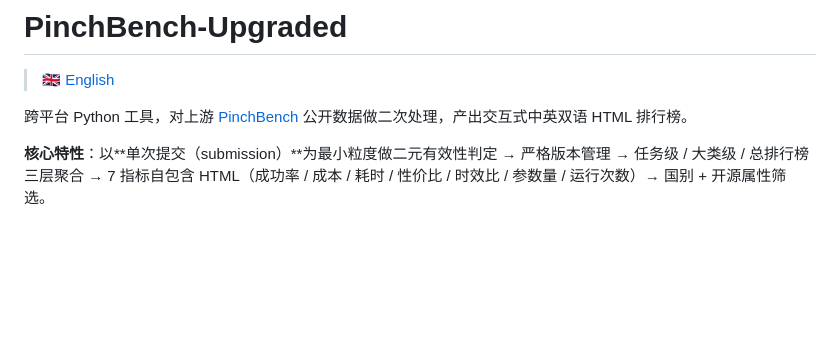
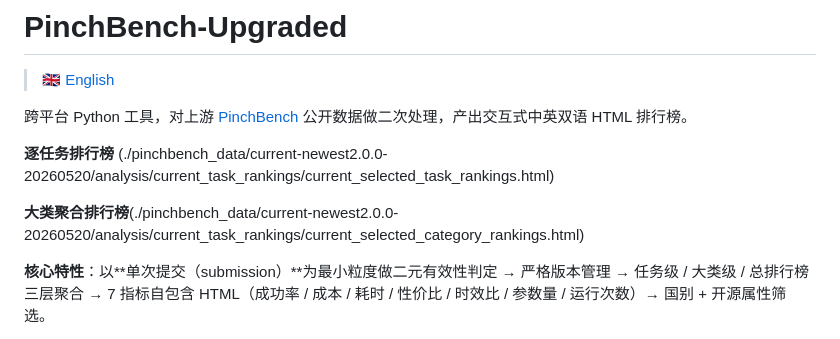
Before and after one commit to UnicomAI/pinchbench-upgraded, a Markdown page: README.md, the part around the change. Rendered like a GitHub page; blank space fills up the shorter version.

```diff
--- a/README.md
+++ b/README.md
@@ -3,6 +3,12 @@
 > 🇬🇧 [English](README.en.md)
 
 跨平台 Python 工具，对上游 [PinchBench](https://pinchbench.com/) 公开数据做二次处理，产出交互式中英双语 HTML 排行榜。
+
+**逐任务排行榜** (./pinchbench_data/current-newest2.0.0-20260520/analysis/current_task_rankings/current_selected_task_rankings.html)
+
+**大类聚合排行榜**(./pinchbench_data/current-newest2.0.0-20260520/analysis/current_task_rankings/current_selected_category_rankings.html)
+
+
 
 **核心特性**：以**单次提交（submission）**为最小粒度做二元有效性判定 → 严格版本管理 → 任务级 / 大类级 / 总排行榜三层聚合 → 7 指标自包含 HTML（成功率 / 成本 / 耗时 / 性价比 / 时效比 / 参数量 / 运行次数）→ 国别 + 开源属性筛选。
 
```
